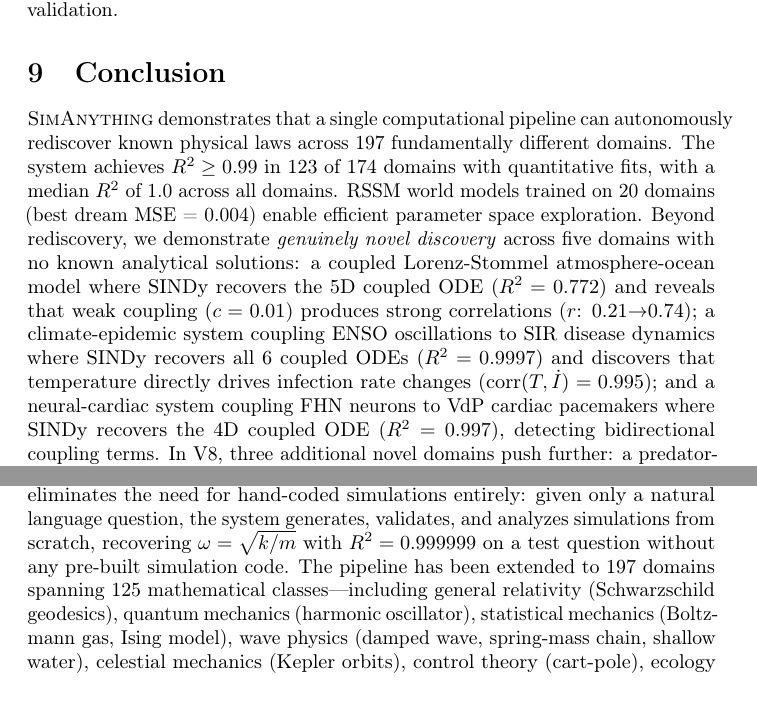
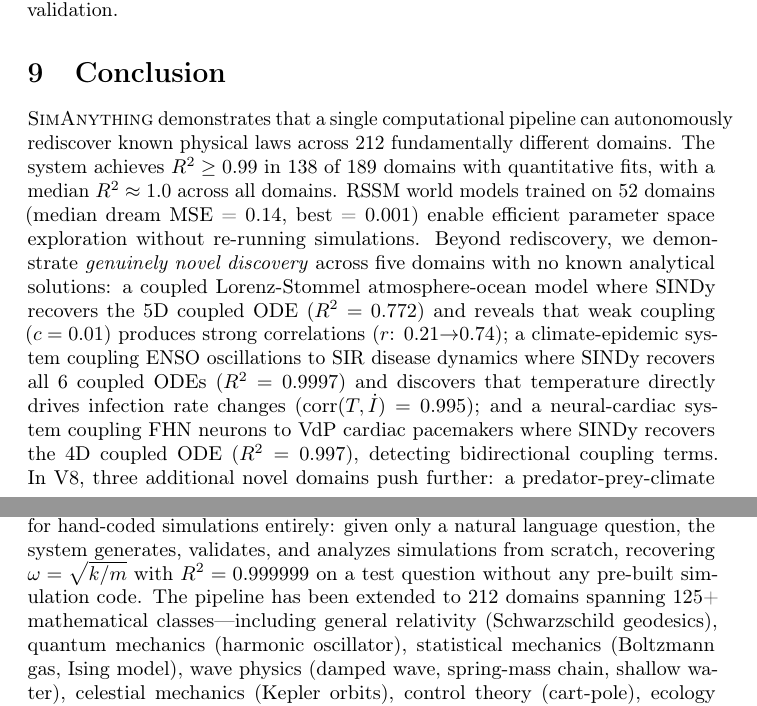
Before and after one commit to SaurabhJalendra/Simulating-Anything, a LaTeX paper (paper/main.tex): two parts of pages 13 and 14 of 30, joined at a grey line, cut so that both start at the same text. Compiled offline with pdfLaTeX.

Commit message:
Update conclusion: 212 domains, 52 models, 189 with R², median~1.0
- Update domain count (197->212), model count (20->52)
- Update R² stats: 138/189 with R²>=0.99 (from dashboard)
- Update dream MSE: median=0.14, best=0.001 (from 42 evaluations)
- Update pipeline extension: 212 domains, 125+ classes

```diff
--- a/paper/main.tex
+++ b/paper/main.tex
@@ -995,10 +995,11 @@ Lotka-Volterra & $x, y > 0$ & exact \\
 \label{sec:conclusion}
 
 \ours{} demonstrates that a single computational pipeline can autonomously
-rediscover known physical laws across 197 fundamentally different domains.
-The system achieves $R^2 \geq 0.99$ in 123 of 174 domains with quantitative
-fits, with a median $R^2$ of 1.0 across all domains. RSSM world models trained on 20 domains
-(best dream MSE = 0.004) enable efficient parameter space exploration.
+rediscover known physical laws across 212 fundamentally different domains.
+The system achieves $R^2 \geq 0.99$ in 138 of 189 domains with quantitative
+fits, with a median $R^2 \approx 1.0$ across all domains. RSSM world models
+trained on 52 domains (median dream MSE = 0.14, best = 0.001) enable
+efficient parameter space exploration without re-running simulations.
 Beyond rediscovery, we demonstrate \emph{genuinely novel discovery} across
 five domains with no known analytical solutions: a coupled Lorenz-Stommel
 atmosphere-ocean model where SINDy recovers the 5D coupled ODE ($R^2=0.772$)
@@ -1029,7 +1030,7 @@ eliminates the need for hand-coded simulations entirely: given only a
 natural language question, the system generates, validates, and analyzes
 simulations from scratch, recovering $\omega = \sqrt{k/m}$ with
 $R^2 = 0.999999$ on a test question without any pre-built simulation code.
-The pipeline has been extended to 197 domains spanning 125 mathematical
+The pipeline has been extended to 212 domains spanning 125+ mathematical
 classes---including
 general relativity (Schwarzschild geodesics), quantum mechanics (harmonic
 oscillator), statistical mechanics (Boltzmann gas, Ising model), wave
```
